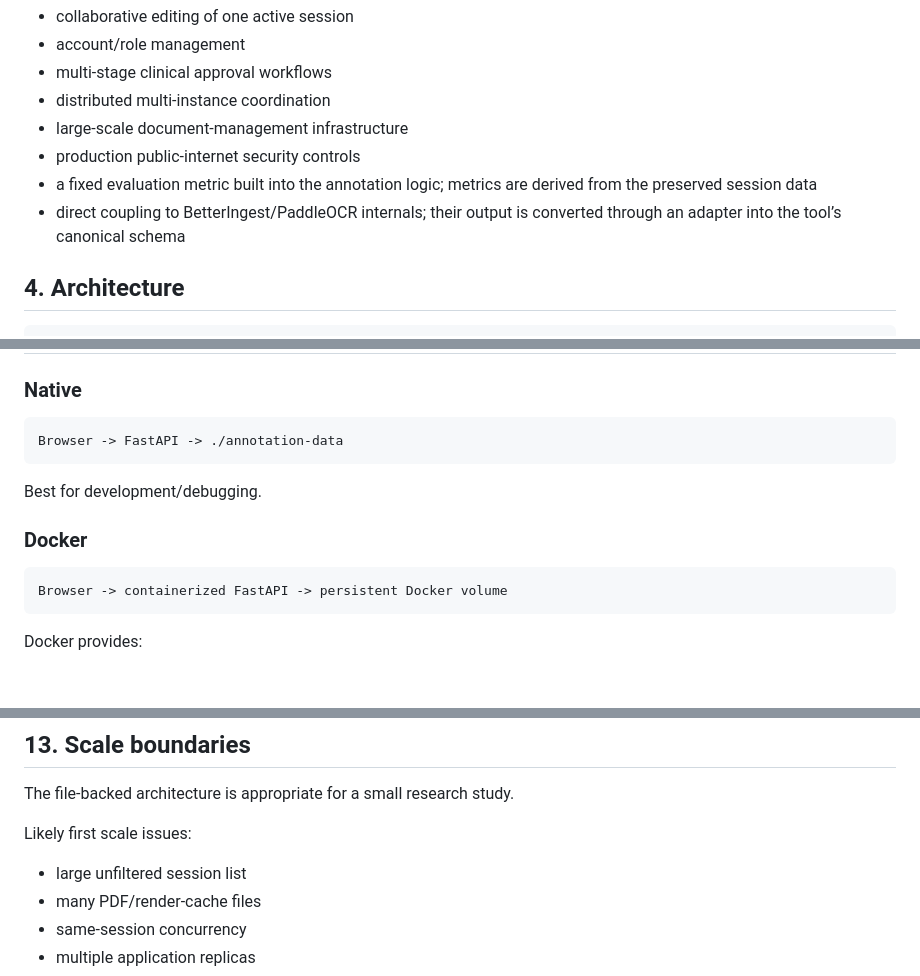
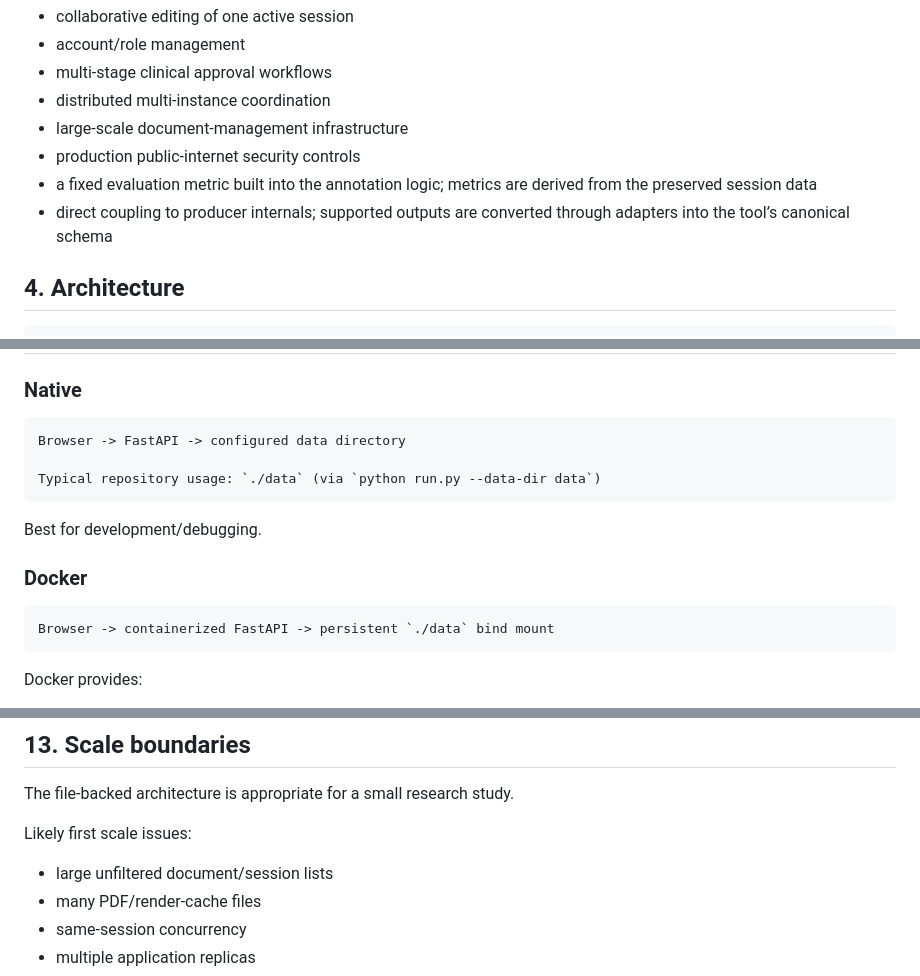
Before and after one commit to OmarChafik42/asepsis-annotation-tool, a Markdown page: annotation_tool/DESIGN.md, 3 parts joined by grey strips. GitHub-like rendering; blank space fills up the shorter version.

````diff
--- a/annotation_tool/DESIGN.md
+++ b/annotation_tool/DESIGN.md
@@ -48,7 +48,7 @@ The MVP does not provide:
 - large-scale document-management infrastructure
 - production public-internet security controls
 - a fixed evaluation metric built into the annotation logic; metrics are derived from the preserved session data
-- direct coupling to BetterIngest/PaddleOCR internals; their output is converted through an adapter into the tool’s canonical schema
+- direct coupling to producer internals; supported outputs are converted through adapters into the tool’s canonical schema
 
 
 ## 4. Architecture
@@ -412,7 +412,9 @@ The checklist gives reviewers a common stopping condition:
 ### Native
 
 ```text
-Browser -> FastAPI -> ./annotation-data
+Browser -> FastAPI -> configured data directory
+
+Typical repository usage: `./data` (via `python run.py --data-dir data`)
 ```
 
 Best for development/debugging.
@@ -420,7 +422,7 @@ Best for development/debugging.
 ### Docker
 
 ```text
-Browser -> containerized FastAPI -> persistent Docker volume
+Browser -> containerized FastAPI -> persistent `./data` bind mount
 ```
 
 Docker provides:
@@ -439,7 +441,7 @@ The file-backed architecture is appropriate for a small research study.
 
 Likely first scale issues:
 
-- large unfiltered session list
+- large unfiltered document/session lists
 - many PDF/render-cache files
 - same-session concurrency
 - multiple application replicas
````
Also changed, not shown: other parts of annotation_tool/DESIGN.md (+1 -1 lines), annotation_tool/README.md (+6 -2 lines).
